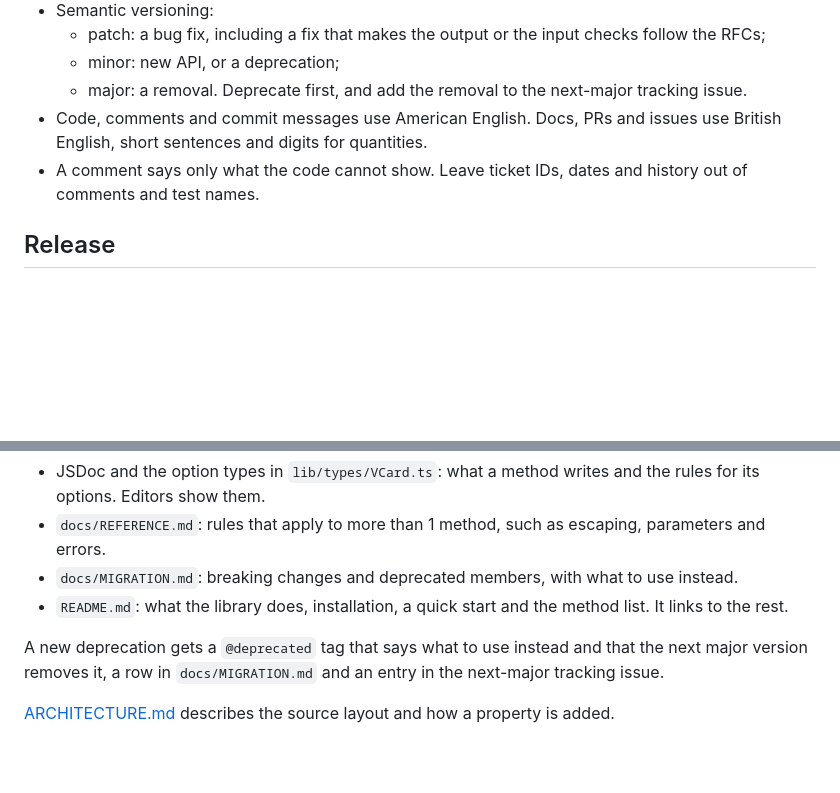
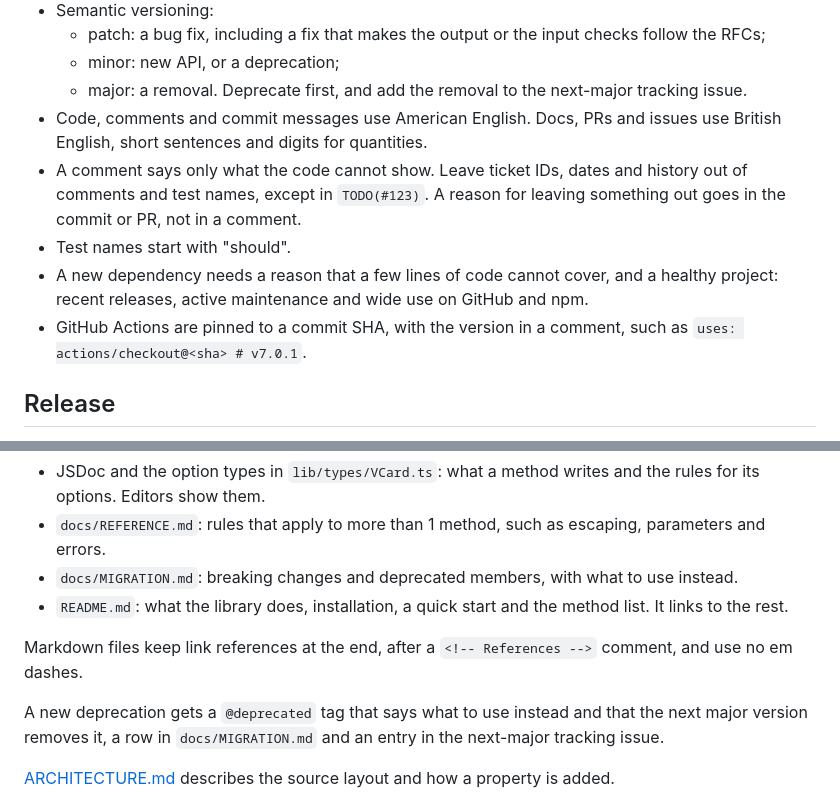
Before and after one commit to joaocarmo/vcard-creator, a Markdown page: CONTRIBUTING.md, 2 parts joined by grey strips. GitHub-like rendering; blank space fills up the shorter version.

Commit message:
docs: write down the comment, test, dependency, action and Markdown rules

```diff
--- a/CONTRIBUTING.md
+++ b/CONTRIBUTING.md
@@ -53,7 +53,10 @@ Before you open a PR, run `pnpm build`, `pnpm test:coverage`, `pnpm test:functio
   - minor: new API, or a deprecation;
   - major: a removal. Deprecate first, and add the removal to the next-major tracking issue.
 - Code, comments and commit messages use American English. Docs, PRs and issues use British English, short sentences and digits for quantities.
-- A comment says only what the code cannot show. Leave ticket IDs, dates and history out of comments and test names.
+- A comment says only what the code cannot show. Leave ticket IDs, dates and history out of comments and test names, except in `TODO(#123)`. A reason for leaving something out goes in the commit or PR, not in a comment.
+- Test names start with "should".
+- A new dependency needs a reason that a few lines of code cannot cover, and a healthy project: recent releases, active maintenance and wide use on GitHub and npm.
+- GitHub Actions are pinned to a commit SHA, with the version in a comment, such as `uses: actions/checkout@<sha> # v7.0.1`.
 
 ## Release
 
@@ -72,6 +75,8 @@ Each fact lives in 1 place:
 - `docs/MIGRATION.md`: breaking changes and deprecated members, with what to use instead.
 - `README.md`: what the library does, installation, a quick start and the method list. It links to the rest.
 
+Markdown files keep link references at the end, after a `<!-- References -->` comment, and use no em dashes.
+
 A new deprecation gets a `@deprecated` tag that says what to use instead and that the next major version removes it, a row in `docs/MIGRATION.md` and an entry in the next-major tracking issue.
 
 [ARCHITECTURE.md](ARCHITECTURE.md) describes the source layout and how a property is added.
```
